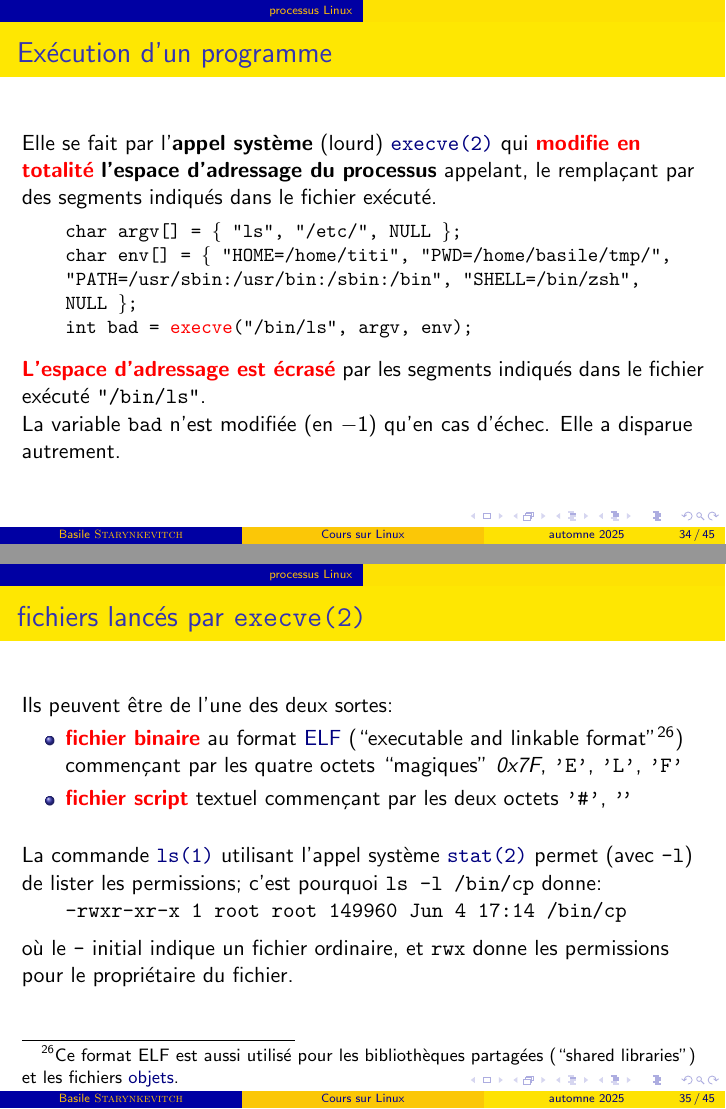
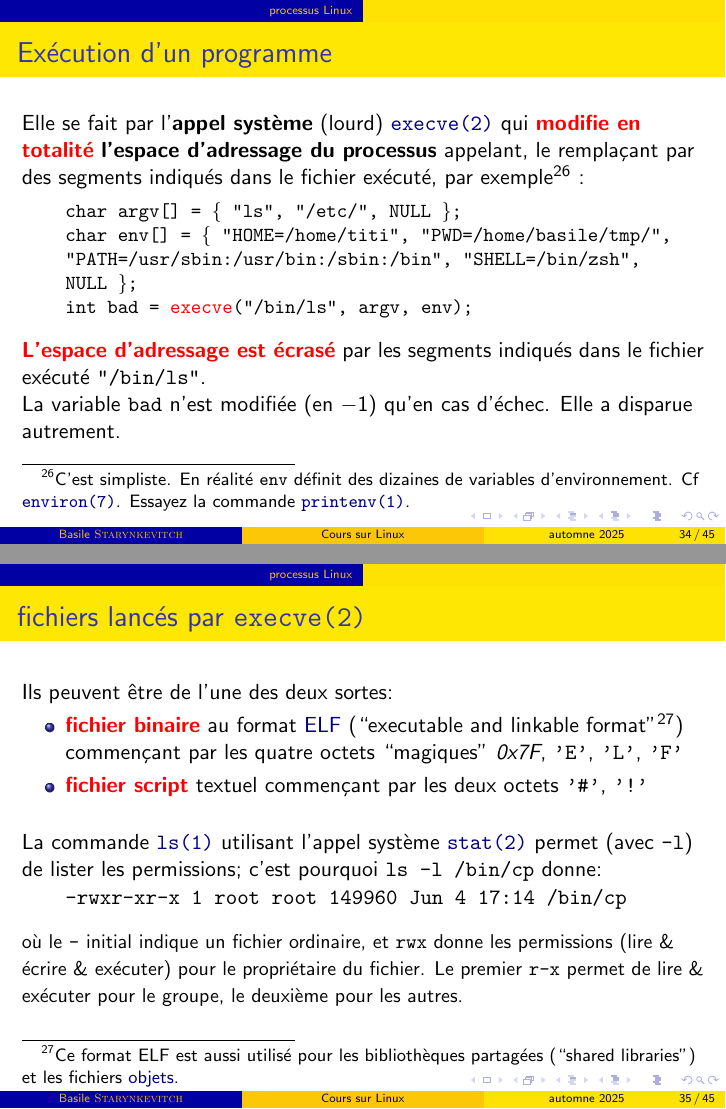
Before and after one commit to bstarynk/misc-basile, LaTeX slides (CoursLinux/clinux.tex): pages 34 and 35 of 45, joined at a grey line. Compiled offline with pdfLaTeX; a LaTeX package or settings file that is missing is left out.

Commit message:
adding more on execve
Signed-off-by: Basile Starynkevitch <basile@starynkevitch.net>

```diff
--- a/CoursLinux/clinux.tex
+++ b/CoursLinux/clinux.tex
@@ -922,7 +930,12 @@ processus 1234 d'uid 456 ne peut terminer par
 \begin{frame}\frametitle{Exécution d'un programme}
   Elle se fait par l'\textbf{appel système} (lourd)
   {\href{https://man7.org/linux/man-pages/man2/execve.2.html}{\texttt{\textcolor{Navy}{\textbf{execve(2)}}}}}
-  qui \clbrougras{modifie en totalité} \textbf{l'espace d'adressage du processus} appelant, le remplaçant par des segments indiqués dans le fichier exécuté.
+  qui \clbrougras{modifie en totalité} \textbf{l'espace d'adressage du
+    processus} appelant, le remplaçant par des segments indiqués dans
+  le fichier exécuté, par exemple\footnote{C'est simpliste. En réalité
+  \texttt{env} définit des dizaines de variables d'environnement. Cf
+  \clbman{man7/environ.7}{environ(7)}. Essayez la commande
+  \clbman{man1/printenv.1}{printenv(1)}.\medskip\\} :
 
   \begin{relsize}{-0.5}
   \begin{quote}
@@ -953,7 +966,7 @@ processus 1234 d'uid 456 ne peut terminer par
     commençant par les quatre
     octets ``magiques'' \textit{0x7F}, \texttt{'E'}, \texttt{'L'}, \texttt{'F'}
   \item \clbrougras{fichier script} textuel commençant par les deux
-    octets \texttt{'\#'}, \texttt{'\!'}
+    octets \texttt{'\#'}, \texttt{'!'}
   \end{itemize}
 
   \bigskip
@@ -966,7 +979,15 @@ processus 1234 d'uid 456 ne peut terminer par
 -rwxr-xr-x 1 root root 149960 Jun  4 17:14 /bin/cp
   \end{alltt}
   \end{quote}
-  où le \texttt{-} initial indique un fichier ordinaire, et \texttt{rwx} donne les permissions pour le propriétaire du fichier.
+
+  \smallskip
+
+  \begin{relsize}{-0.5}
+  où le \texttt{-} initial indique un fichier ordinaire, et
+  \texttt{rwx} donne les permissions (lire \& écrire \& exécuter) pour
+  le propriétaire du fichier. Le premier \texttt{r-x} permet de lire \&
+  exécuter pour le groupe, le deuxième pour les autres.
+  \end{relsize}
 
 \end{frame}
 %%%%%%%%%%%%%%%%%%%%%%%%%%%%%%%%%%%%%%%%%%%%%%%%%%%%%%%%%%%%
```
Also changed, not shown: CoursLinux/clinux.tex (22 more changed lines), 1 other file.
